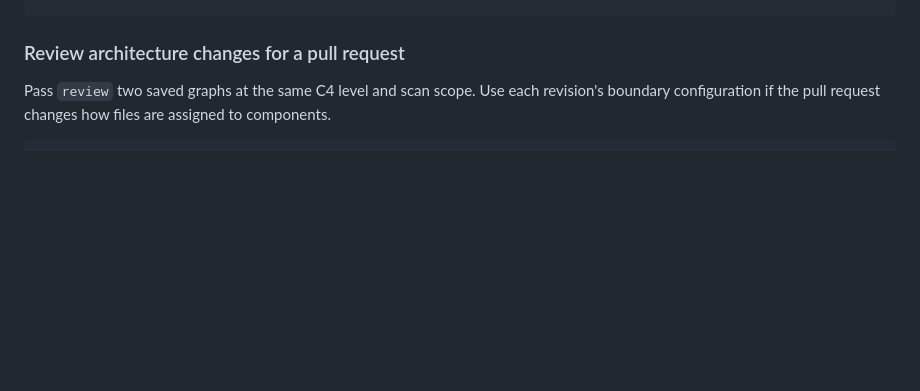
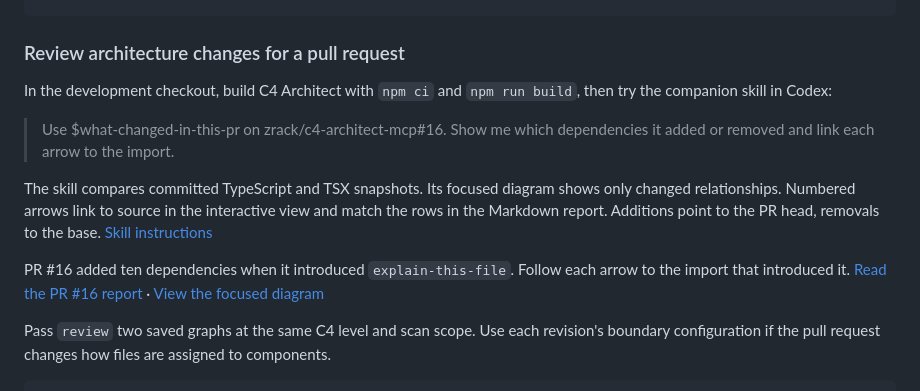
Before and after one commit to zrack/c4-architect-mcp, a Markdown page: README.md, the part around the change. Rendered like a GitHub page; blank space fills up the shorter version.

Commit message:
Explain changed PR dependencies with a source-linked diagram

````diff
--- a/README.md
+++ b/README.md
@@ -514,6 +514,14 @@ For MCP, pass `focus` to `render_architecture_graph`. Find the ID with `query_ar
 
 ### Review architecture changes for a pull request
 
+In the development checkout, build C4 Architect with `npm ci` and `npm run build`, then try the companion skill in Codex:
+
+> Use $what-changed-in-this-pr on zrack/c4-architect-mcp#16. Show me which dependencies it added or removed and link each arrow to the import.
+
+The skill compares committed TypeScript and TSX snapshots. Its focused diagram shows only changed relationships. Numbered arrows link to source in the interactive view and match the rows in the Markdown report. Additions point to the PR head, removals to the base. [Skill instructions](.agents/skills/what-changed-in-this-pr/SKILL.md)
+
+PR #16 added ten dependencies when it introduced `explain-this-file`. Follow each arrow to the import that introduced it. [Read the PR #16 report](docs/reviews/pr-16/PR-16.md) · [View the focused diagram](docs/reviews/pr-16/PR-16.focus-9032b03b69eb2b17.png)
+
 Pass `review` two saved graphs at the same C4 level and scan scope. Use each revision's boundary configuration if the pull request changes how files are assigned to components.
 
 ```sh
````
Also changed, not shown: CHANGELOG.md (+4 -0 lines), docs/reviews/pr-16/PR-16.focus-9032b03b69eb2b17.png (added), 15 other files.
